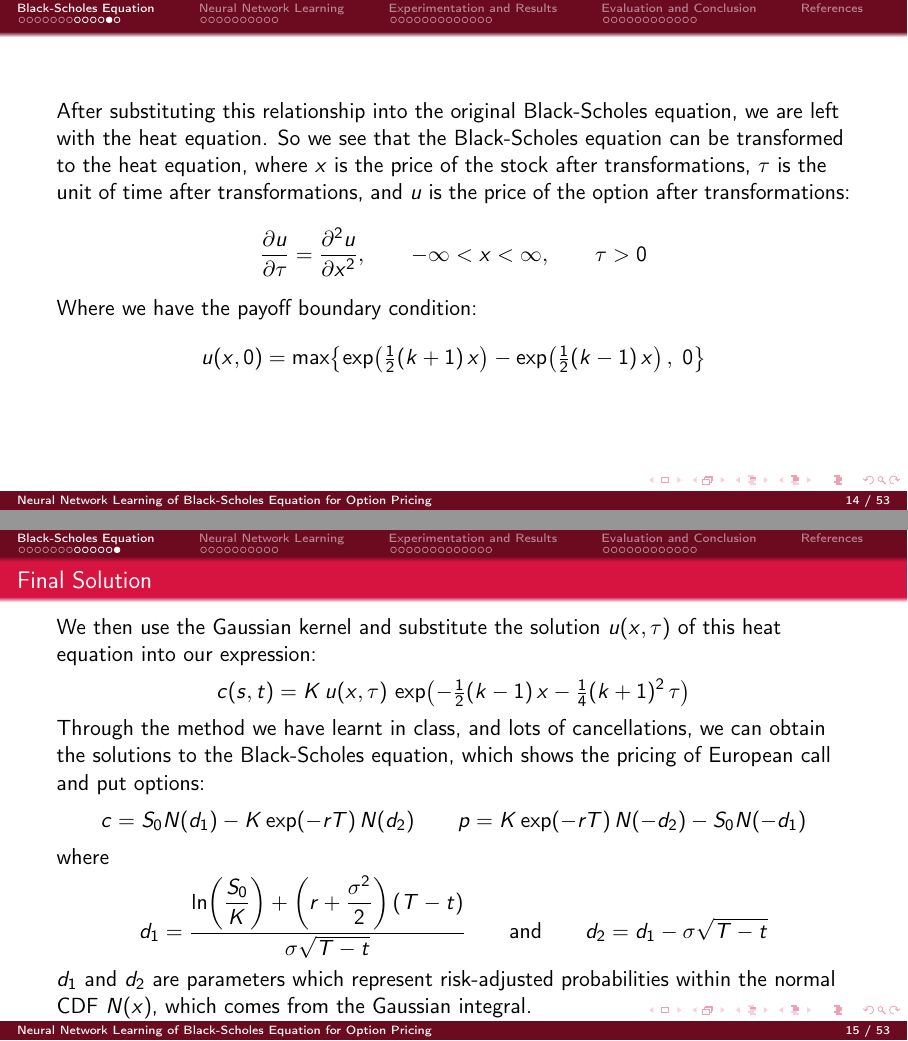
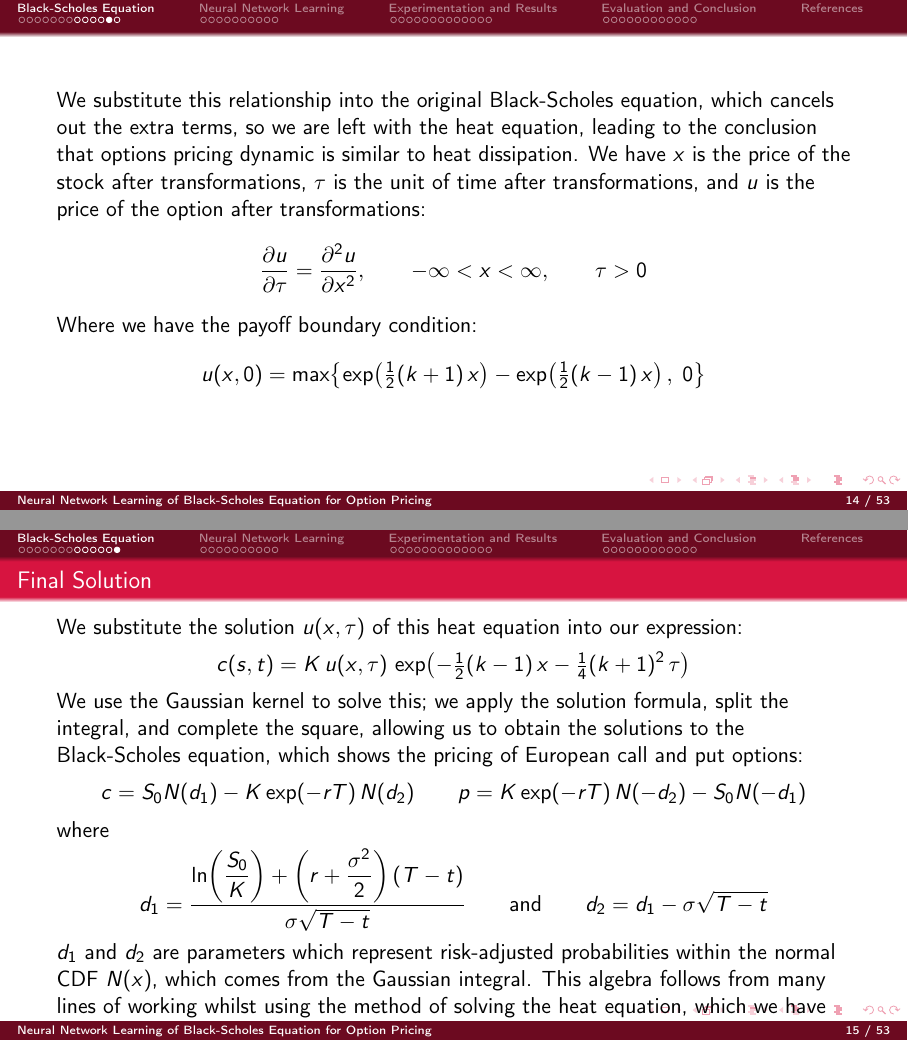
Before and after one commit to wilbwrt/mh4110_presentation, LaTeX slides (main.tex, which reads sections/section1.tex): pages 14 and 15 of 53, joined at a grey line. Compiled offline with pdfLaTeX.

Commit message:
Update section1.tex

```diff
--- a/sections/section1.tex
+++ b/sections/section1.tex
@@ -101,18 +102,18 @@
 \end{frame}
 
 \begin{frame}
-    After substituting this relationship into the original Black-Scholes equation, we are left with the heat equation. So we see that the Black-Scholes equation can be transformed to the heat equation, where $x$ is the price of the stock after transformations, $\tau$ is the unit of time after transformations, and $u$ is the price of the option after transformations:
+    We substitute this relationship into the original Black-Scholes equation, which cancels out the extra terms, so we are left with the heat equation, leading to the conclusion that options pricing dynamic is similar to heat dissipation. We have $x$ is the price of the stock after transformations, $\tau$ is the unit of time after transformations, and $u$ is the price of the option after transformations:
     \[\frac{\partial u}{\partial \tau} = \frac{\partial^2 u}{\partial x^2}, \qquad -\infty < x < \infty, \qquad \tau > 0\]
     Where we have the payoff boundary condition:
     \[u(x,0) = \max\!\left\{\exp\!\left(\tfrac{1}{2}(k+1)\,x\right) - \exp\!\left(\tfrac{1}{2}(k-1)\,x\right),\; 0\right\}\]
 \end{frame}
 
 \begin{frame}{Final Solution}
-    We then use the Gaussian kernel and substitute the solution $u(x, \tau)$ of this heat equation into our expression:
+    We substitute the solution $u(x, \tau)$ of this heat equation into our expression:
     \[c(s,t) = K\, u(x,\tau)\, \exp\!\left(-\tfrac{1}{2}(k - 1)\,x - \tfrac{1}{4}(k + 1)^2\,\tau \right)\]
-    Through the method we have learnt in class, and lots of cancellations, we can obtain the solutions to the Black-Scholes equation, which shows the pricing of European call and put options:
+    We use the Gaussian kernel to solve this; we apply the solution formula, split the integral, and complete the square, allowing us to obtain the solutions to the Black-Scholes equation, which shows the pricing of European call and put options:
     \[c = S_0 N(d_1) - K\exp(-rT)\,N(d_2) \qquad p = K\exp(-rT)\,N(-d_2) - S_0 N(-d_1)\]
     where
     \[d_1 = \frac{\ln\!\left(\dfrac{S_0}{K}\right) + \left(r + \dfrac{\sigma^2}{2}\right)(T - t)}{\sigma\sqrt{T - t}} \qquad \text{and} \qquad d_2 = d_1 - \sigma\sqrt{T - t}\]
-    $d_1$ and $d_2$ are parameters which represent risk-adjusted probabilities within the normal CDF $N(x)$, which comes from the Gaussian integral.
+    $d_1$ and $d_2$ are parameters which represent risk-adjusted probabilities within the normal CDF $N(x)$, which comes from the Gaussian integral. This algebra follows from many lines of working whilst using the method of solving the heat equation, which we have learnt in this course.
 \end{frame}
```
Also changed, not shown: sections/section1.tex (13 more changed lines).
